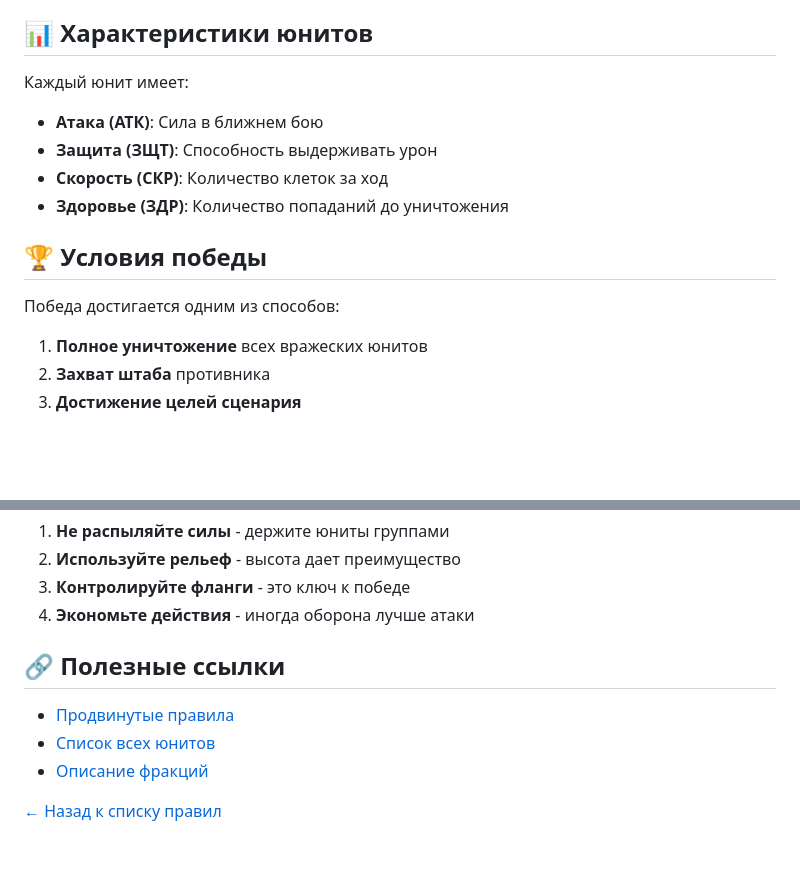
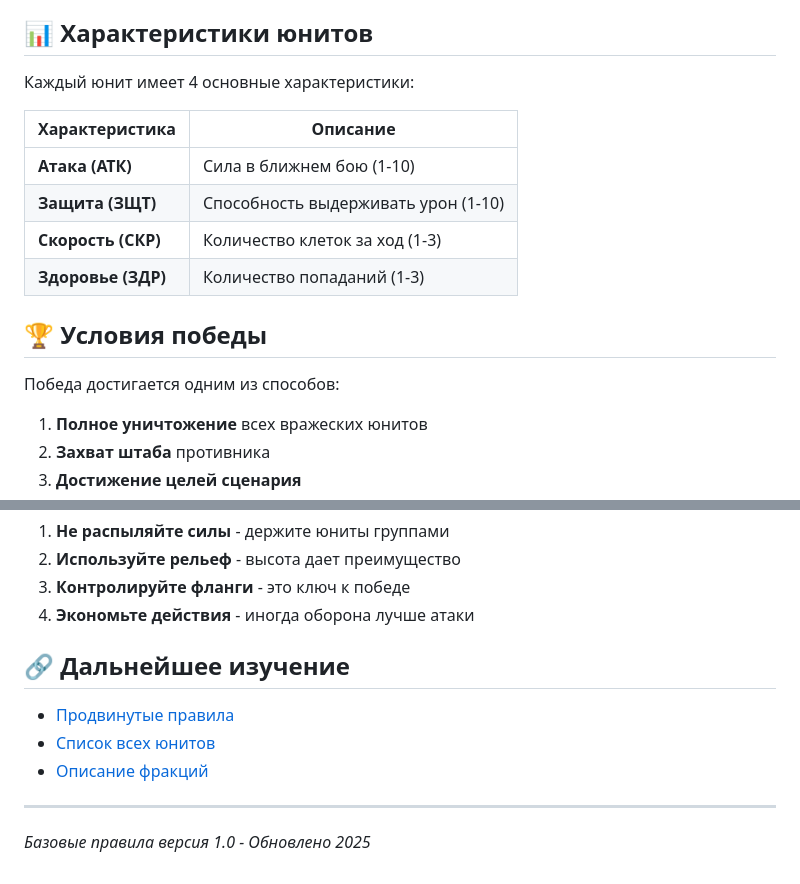
Before and after one commit to ViYaR-888/vikings_game_ru, a Markdown page: rules/basic.md, 2 parts joined by grey strips. GitHub-like rendering; blank space fills up the shorter version.

```diff
--- a/rules/basic.md
+++ b/rules/basic.md
@@ -51,15 +56,19 @@
 
 ## 📊 Характеристики юнитов
 
-Каждый юнит имеет:
-- **Атака (АТК)**: Сила в ближнем бою
-- **Защита (ЗЩТ)**: Способность выдерживать урон
-- **Скорость (СКР)**: Количество клеток за ход
-- **Здоровье (ЗДР)**: Количество попаданий до уничтожения
+Каждый юнит имеет 4 основные характеристики:
+
+| Характеристика | Описание |
+|----------------|----------|
+| **Атака (АТК)** | Сила в ближнем бою (1-10) |
+| **Защита (ЗЩТ)** | Способность выдерживать урон (1-10) |
+| **Скорость (СКР)** | Количество клеток за ход (1-3) |
+| **Здоровье (ЗДР)** | Количество попаданий (1-3) |
 
 ## 🏆 Условия победы
 
 Победа достигается одним из способов:
+
 1. **Полное уничтожение** всех вражеских юнитов
 2. **Захват штаба** противника
 3. **Достижение целей сценария**
@@ -72,9 +81,12 @@
 3. **Контролируйте фланги** - это ключ к победе
 4. **Экономьте действия** - иногда оборона лучше атаки
 
-## 🔗 Полезные ссылки
+## 🔗 Дальнейшее изучение
+
 - [Продвинутые правила](advanced.md)
 - [Список всех юнитов](../../units/)
 - [Описание фракций](../../factions/)
 
-[← Назад к списку правил](../)
+---
+
+*Базовые правила версия 1.0 - Обновлено 2025*
```
Also changed, not shown: other parts of rules/basic.md (+29 -24 lines).
